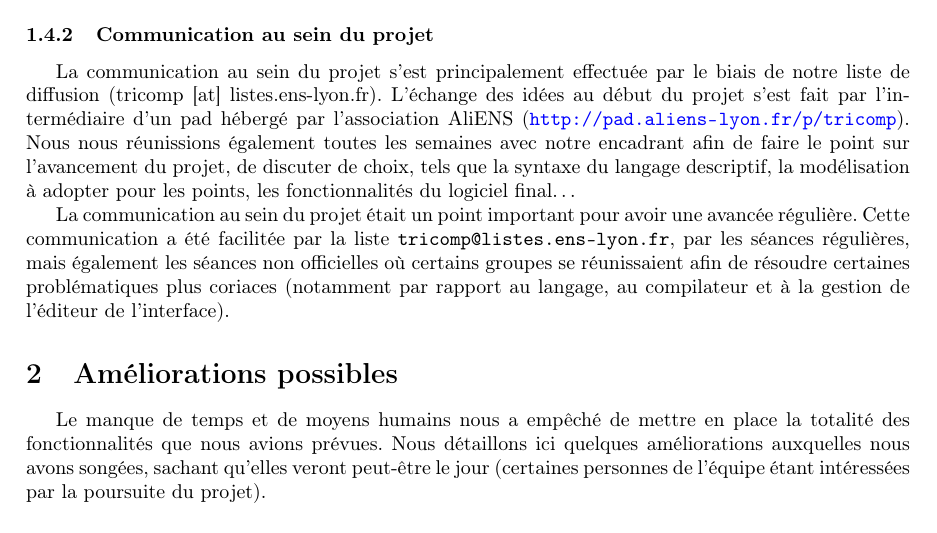
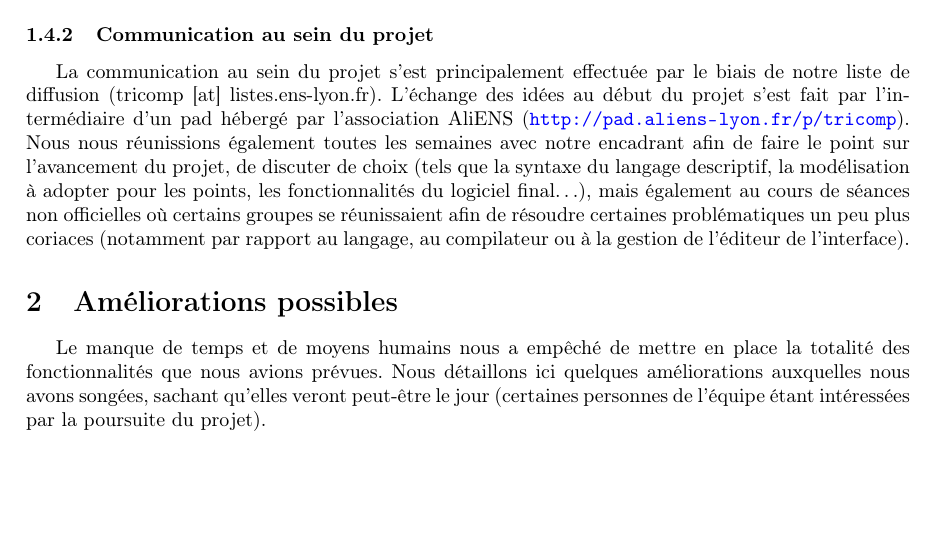
Before and after one commit to TriComp/Documents, a LaTeX paper (final-report/rapport.tex): part of page 8 of 9, cut so that both start at the same text, the shorter picture padded with empty space. Compiled offline with pdfLaTeX.

Commit message:
Le merge avait dupliqué le paragraphe communications

```diff
--- a/final-report/rapport.tex
+++ b/final-report/rapport.tex
@@ -448,14 +448,11 @@ La communication au sein du projet s'est principalement effectuée par le biais
 de diffusion (tricomp [at] listes.ens-lyon.fr). L'échange des idées au début du projet s'est
 fait par l'intermédiaire d'un pad hébergé par l'association AliENS (\url{http://pad.aliens-lyon.fr/p/tricomp}).
 Nous nous réunissions également toutes les semaines avec notre encadrant afin de faire le point
-sur l'avancement du projet, de discuter de choix, tels que la syntaxe du langage descriptif,
-la modélisation à adopter pour les points, les fonctionnalités du logiciel final\dots
-
-La communication au sein du projet était un point important pour avoir une avancée régulière.
-Cette communication a été facilitée par la liste \texttt{tricomp@listes.ens-lyon.fr}, par les
-séances régulières, mais également les séances non officielles où certains groupes se réunissaient
-afin de résoudre certaines problématiques plus coriaces (notamment par rapport au langage, au
-compilateur et à la gestion de l'éditeur de l'interface).
+sur l'avancement du projet, de discuter de choix (tels que la syntaxe du langage descriptif,
+la modélisation à adopter pour les points, les fonctionnalités du logiciel final\dots), mais
+également au cours de séances non officielles où certains groupes se réunissaient
+afin de résoudre certaines problématiques un peu plus coriaces (notamment par rapport au langage,
+au compilateur ou à la gestion de l'éditeur de l'interface).
 
 \section{Améliorations possibles}
 
```
